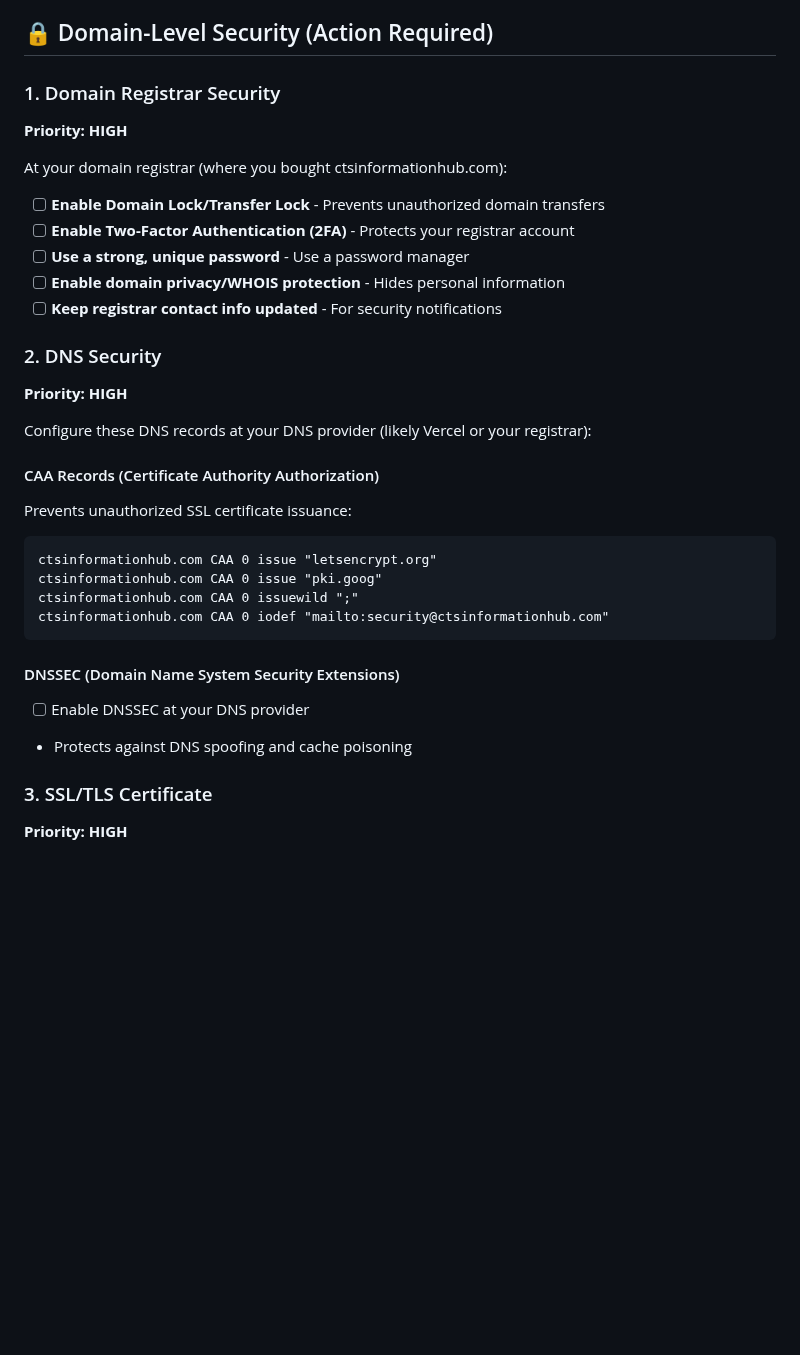
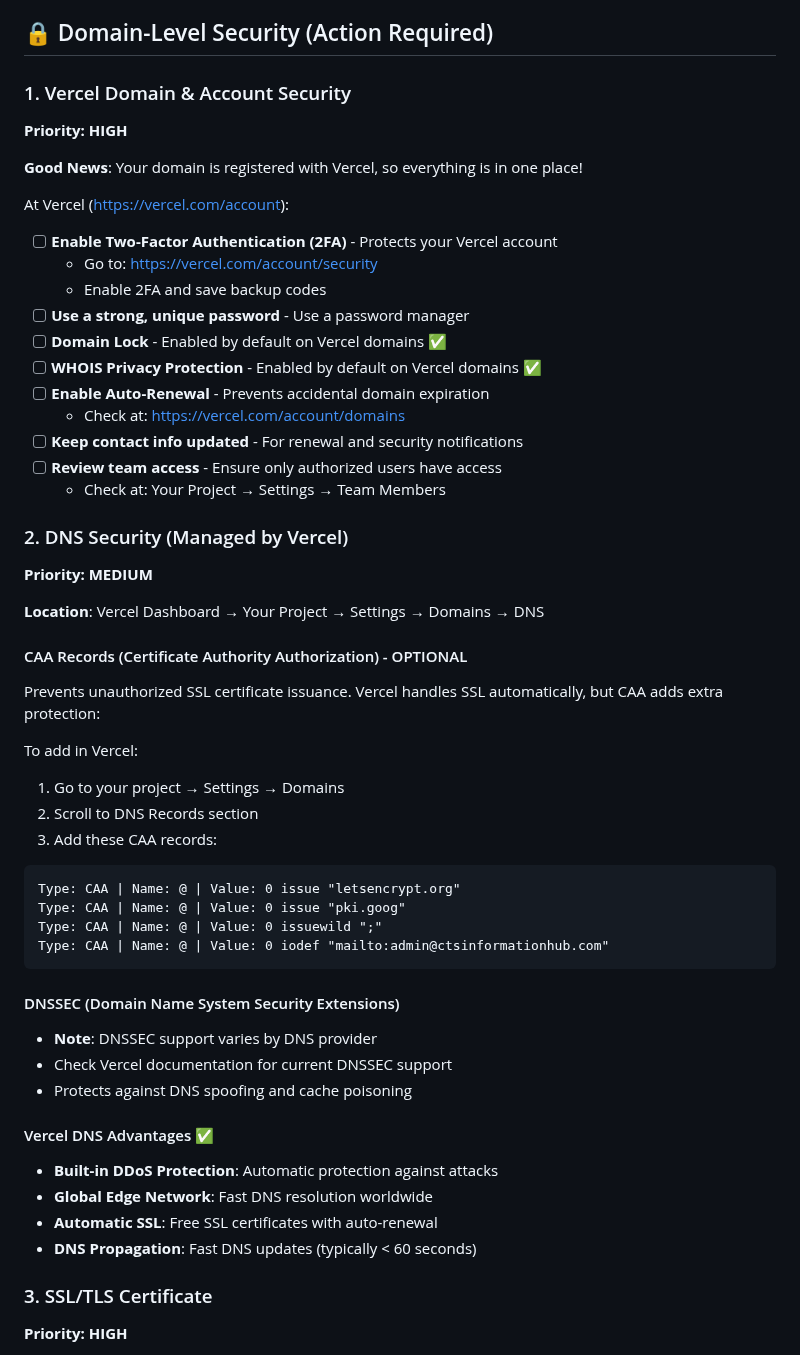
Before and after one commit to jiaquan0526/information-hub, a Markdown page: SECURITY_GUIDE.md, the part around the change. GitHub-like rendering; blank space fills up the shorter version.

````diff
--- a/SECURITY_GUIDE.md
+++ b/SECURITY_GUIDE.md
@@ -13,35 +13,55 @@
 
 ## 🔒 Domain-Level Security (Action Required)
 
-### 1. Domain Registrar Security
+### 1. Vercel Domain & Account Security
 **Priority: HIGH**
 
-At your domain registrar (where you bought ctsinformationhub.com):
+**Good News**: Your domain is registered with Vercel, so everything is in one place!
 
-- [ ] **Enable Domain Lock/Transfer Lock** - Prevents unauthorized domain transfers
-- [ ] **Enable Two-Factor Authentication (2FA)** - Protects your registrar account
+At Vercel (https://vercel.com/account):
+
+- [ ] **Enable Two-Factor Authentication (2FA)** - Protects your Vercel account
+  - Go to: https://vercel.com/account/security
+  - Enable 2FA and save backup codes
 - [ ] **Use a strong, unique password** - Use a password manager
-- [ ] **Enable domain privacy/WHOIS protection** - Hides personal information
-- [ ] **Keep registrar contact info updated** - For security notifications
+- [ ] **Domain Lock** - Enabled by default on Vercel domains ✅
+- [ ] **WHOIS Privacy Protection** - Enabled by default on Vercel domains ✅
+- [ ] **Enable Auto-Renewal** - Prevents accidental domain expiration
+  - Check at: https://vercel.com/account/domains
+- [ ] **Keep contact info updated** - For renewal and security notifications
+- [ ] **Review team access** - Ensure only authorized users have access
+  - Check at: Your Project → Settings → Team Members
 
-### 2. DNS Security
-**Priority: HIGH**
+### 2. DNS Security (Managed by Vercel)
+**Priority: MEDIUM**
 
-Configure these DNS records at your DNS provider (likely Vercel or your registrar):
+**Location**: Vercel Dashboard → Your Project → Settings → Domains → DNS
 
-#### CAA Records (Certificate Authority Authorization)
-Prevents unauthorized SSL certificate issuance:
+#### CAA Records (Certificate Authority Authorization) - OPTIONAL
+Prevents unauthorized SSL certificate issuance. Vercel handles SSL automatically, but CAA adds extra protection:
+
+To add in Vercel:
+1. Go to your project → Settings → Domains
+2. Scroll to DNS Records section
+3. Add these CAA records:
 
 ```
-ctsinformationhub.com CAA 0 issue "letsencrypt.org"
-ctsinformationhub.com CAA 0 issue "pki.goog"
-ctsinformationhub.com CAA 0 issuewild ";"
-ctsinformationhub.com CAA 0 iodef "mailto:security@ctsinformationhub.com"
+Type: CAA | Name: @ | Value: 0 issue "letsencrypt.org"
+Type: CAA | Name: @ | Value: 0 issue "pki.goog"
+Type: CAA | Name: @ | Value: 0 issuewild ";"
+Type: CAA | Name: @ | Value: 0 iodef "mailto:admin@ctsinformationhub.com"
 ```
 
 #### DNSSEC (Domain Name System Security Extensions)
-- [ ] Enable DNSSEC at your DNS provider
+- **Note**: DNSSEC support varies by DNS provider
+- Check Vercel documentation for current DNSSEC support
 - Protects against DNS spoofing and cache poisoning
+
+#### Vercel DNS Advantages ✅
+- **Built-in DDoS Protection**: Automatic protection against attacks
+- **Global Edge Network**: Fast DNS resolution worldwide
+- **Automatic SSL**: Free SSL certificates with auto-renewal
+- **DNS Propagation**: Fast DNS updates (typically < 60 seconds)
 
 ### 3. SSL/TLS Certificate
 **Priority: HIGH**
````
Also changed, not shown: SECURITY_QUICKSTART.md (+45 -12 lines), VERCEL_SECURITY_CHECKLIST.md (added, +282 -0 lines).
